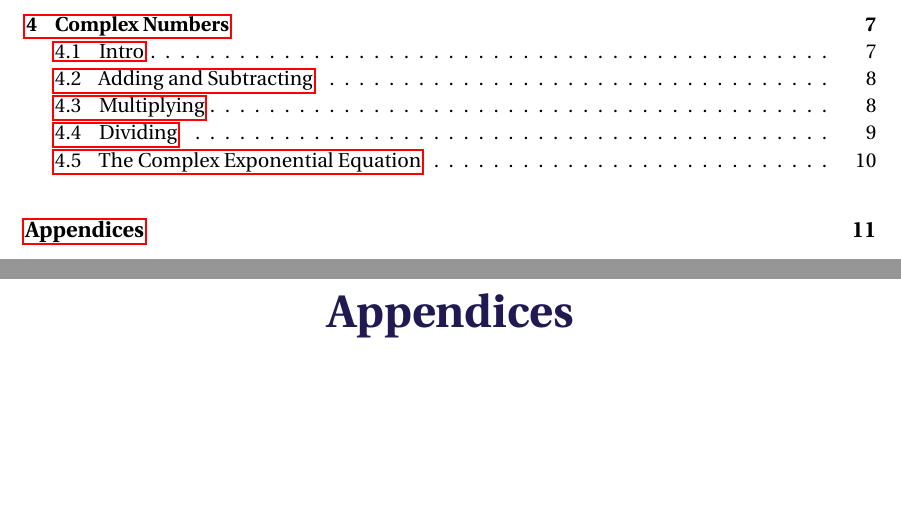
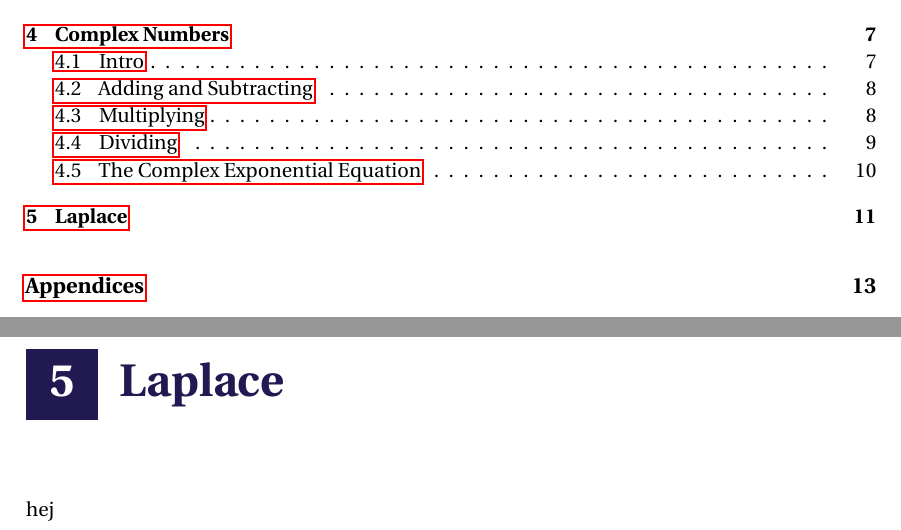
Before and after one commit to vannare/P1, a LaTeX thesis (master.tex, which reads incl/main/laplace.tex): two parts of pages 3 and 15 of 17 before the commit and two parts of pages 3 and 15 of 19 after it, joined at a grey line, cut so that both start at the same text, the shorter picture padded with empty space. Compiled offline with pdfLaTeX.

Commit message:
Update laplace.tex and master.tex

```diff
--- /dev/null
+++ b/incl/main/laplace.tex
@@ -0,0 +1,2 @@
+\chapter{Laplace}
+hej
--- a/master.tex
+++ b/master.tex
@@ -56,6 +56,7 @@
 \include{incl/main/diff_eq}
 \include{incl/main/electr}
 \include{incl/main/complex_numbers}
+\include{incl/main/laplace}
 
 % Input files should be partitioned such that each file corresponds to one
 % chapter. The \include command forces a page break and inserts the contents of
```
